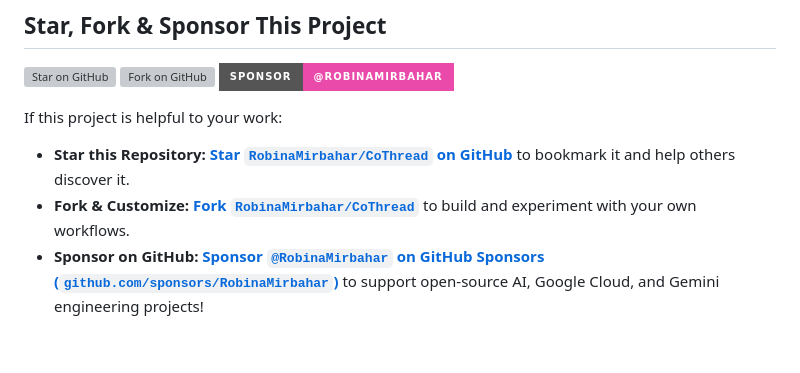
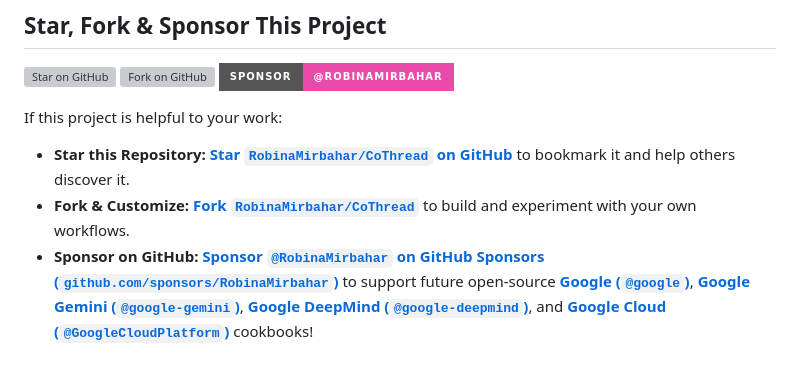
Before and after one commit to RobinaMirbahar/CoThread, a Markdown page: README.md, the part around the change. Rendered like a GitHub page; badges without logos; grey boxes are pictures that could not be loaded.

Commit message:
Remove About the Author block, keep Featured Portfolio, and tag official Google/Gemini/DeepMind links [skip ci]

```diff
--- a/README.md
+++ b/README.md
@@ -251,4 +251,4 @@ Built for the **Google Cloud AI Builder Cup 2026**. MIT License.
 If this project is helpful to your work:
 * **Star this Repository:** [**Star `RobinaMirbahar/CoThread` on GitHub**](https://github.com/RobinaMirbahar/CoThread) to bookmark it and help others discover it.
 * **Fork & Customize:** [**Fork `RobinaMirbahar/CoThread`**](https://github.com/RobinaMirbahar/CoThread/fork) to build and experiment with your own workflows.
-* **Sponsor on GitHub:** [**Sponsor `@RobinaMirbahar` on GitHub Sponsors (`github.com/sponsors/RobinaMirbahar`)**](https://github.com/sponsors/RobinaMirbahar) to support open-source AI, Google Cloud, and Gemini engineering projects!
+* **Sponsor on GitHub:** [**Sponsor `@RobinaMirbahar` on GitHub Sponsors (`github.com/sponsors/RobinaMirbahar`)**](https://github.com/sponsors/RobinaMirbahar) to support future open-source [**Google (`@google`)**](https://github.com/google), [**Google Gemini (`@google-gemini`)**](https://github.com/google-gemini), [**Google DeepMind (`@google-deepmind`)**](https://github.com/google-deepmind), and [**Google Cloud (`@GoogleCloudPlatform`)**](https://github.com/GoogleCloudPlatform) cookbooks!
```
